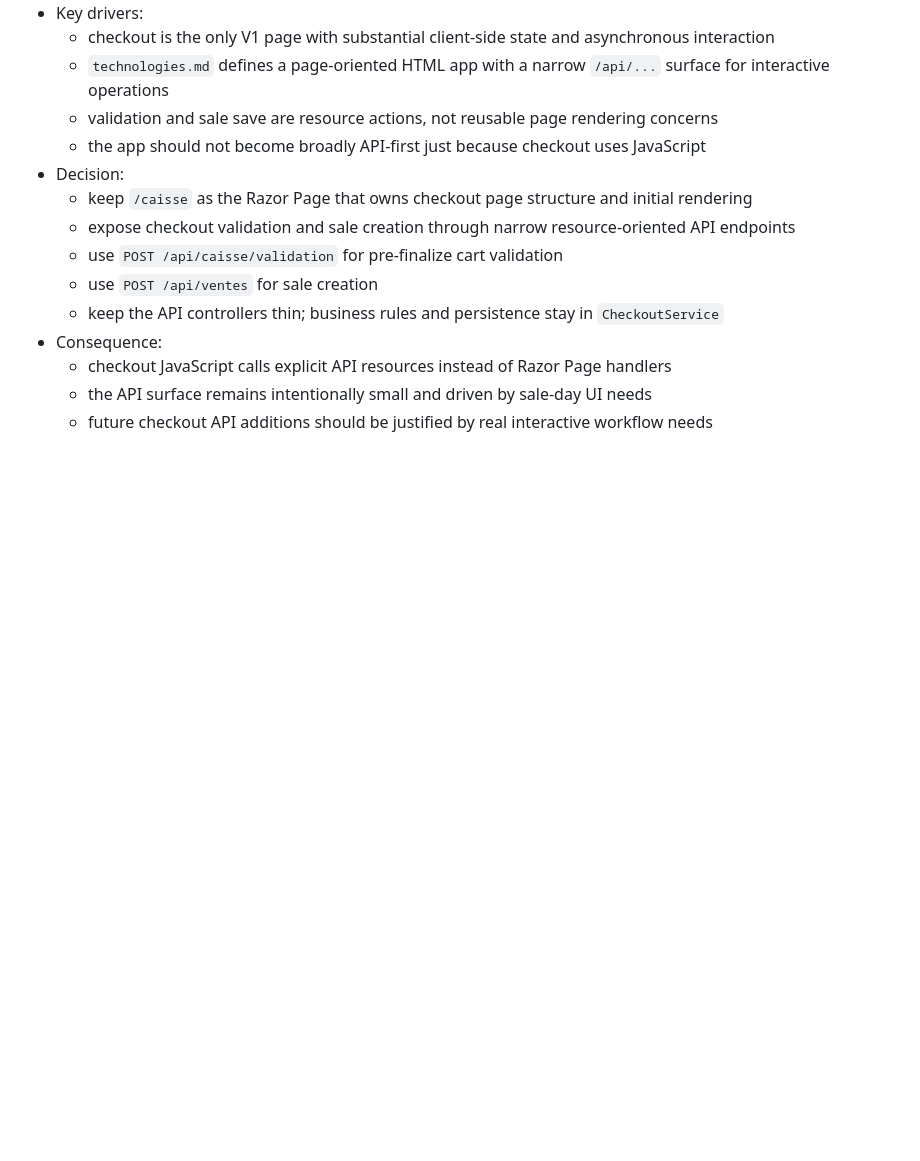
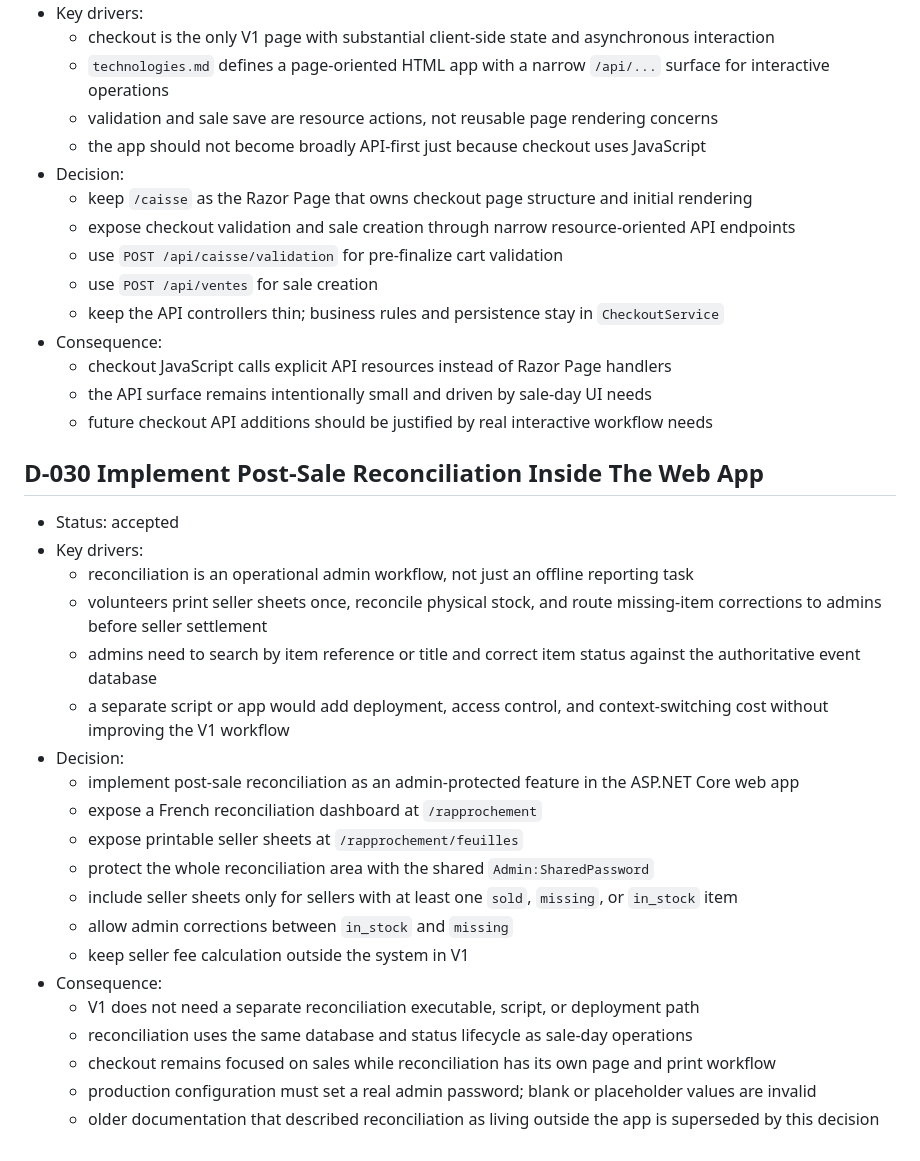
Before and after one commit to bbaumann/boursico, a Markdown page: docs/decisions.md, the part around the change. Drawn GitHub-style; blank space fills up the shorter version.

Commit message:
Document in-app reconciliation decision

```diff
--- a/docs/decisions.md
+++ b/docs/decisions.md
@@ -399,3 +399,26 @@ This file captures the main project decisions in a lightweight ADR format.
   - checkout JavaScript calls explicit API resources instead of Razor Page handlers
   - the API surface remains intentionally small and driven by sale-day UI needs
   - future checkout API additions should be justified by real interactive workflow needs
+
+## D-030 Implement Post-Sale Reconciliation Inside The Web App
+
+- Status: accepted
+- Key drivers:
+  - reconciliation is an operational admin workflow, not just an offline reporting task
+  - volunteers print seller sheets once, reconcile physical stock, and route missing-item corrections to admins before seller settlement
+  - admins need to search by item reference or title and correct item status against the authoritative event database
+  - a separate script or app would add deployment, access control, and context-switching cost without improving the V1 workflow
+- Decision:
+  - implement post-sale reconciliation as an admin-protected feature in the ASP.NET Core web app
+  - expose a French reconciliation dashboard at `/rapprochement`
+  - expose printable seller sheets at `/rapprochement/feuilles`
+  - protect the whole reconciliation area with the shared `Admin:SharedPassword`
+  - include seller sheets only for sellers with at least one `sold`, `missing`, or `in_stock` item
+  - allow admin corrections between `in_stock` and `missing`
+  - keep seller fee calculation outside the system in V1
+- Consequence:
+  - V1 does not need a separate reconciliation executable, script, or deployment path
+  - reconciliation uses the same database and status lifecycle as sale-day operations
+  - checkout remains focused on sales while reconciliation has its own page and print workflow
+  - production configuration must set a real admin password; blank or placeholder values are invalid
+  - older documentation that described reconciliation as living outside the app is superseded by this decision
```
